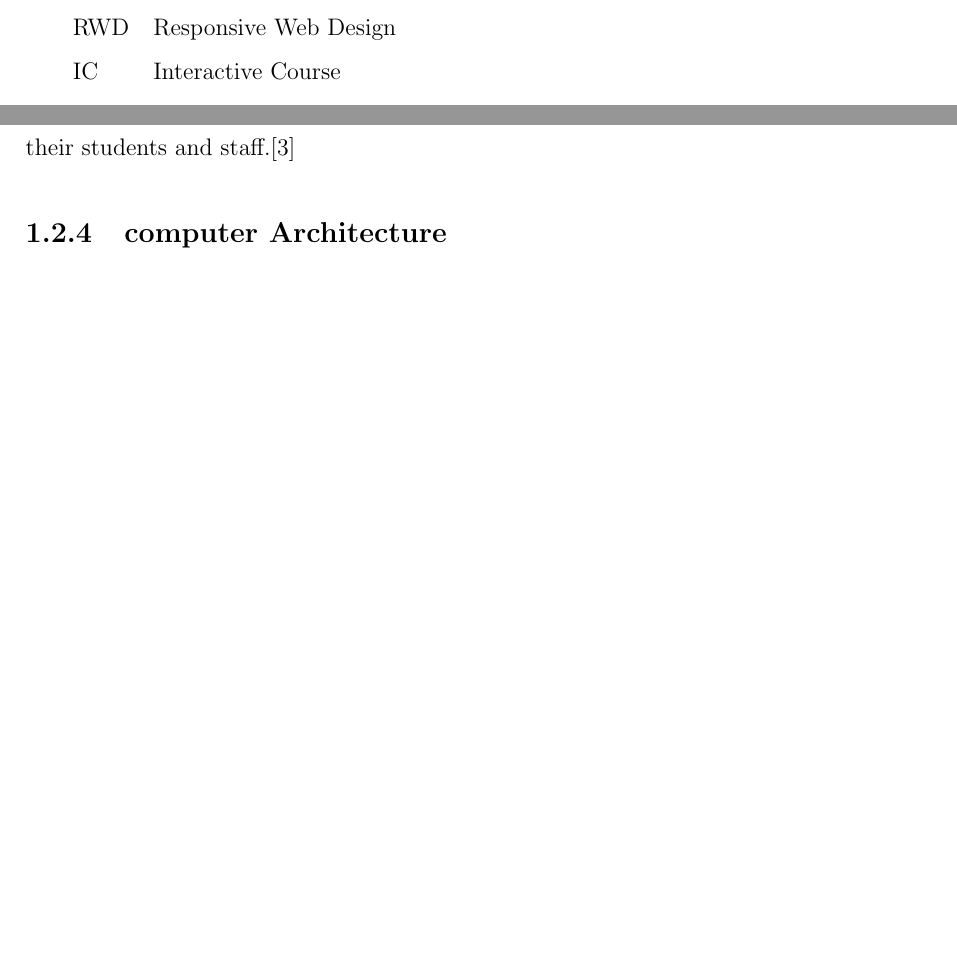
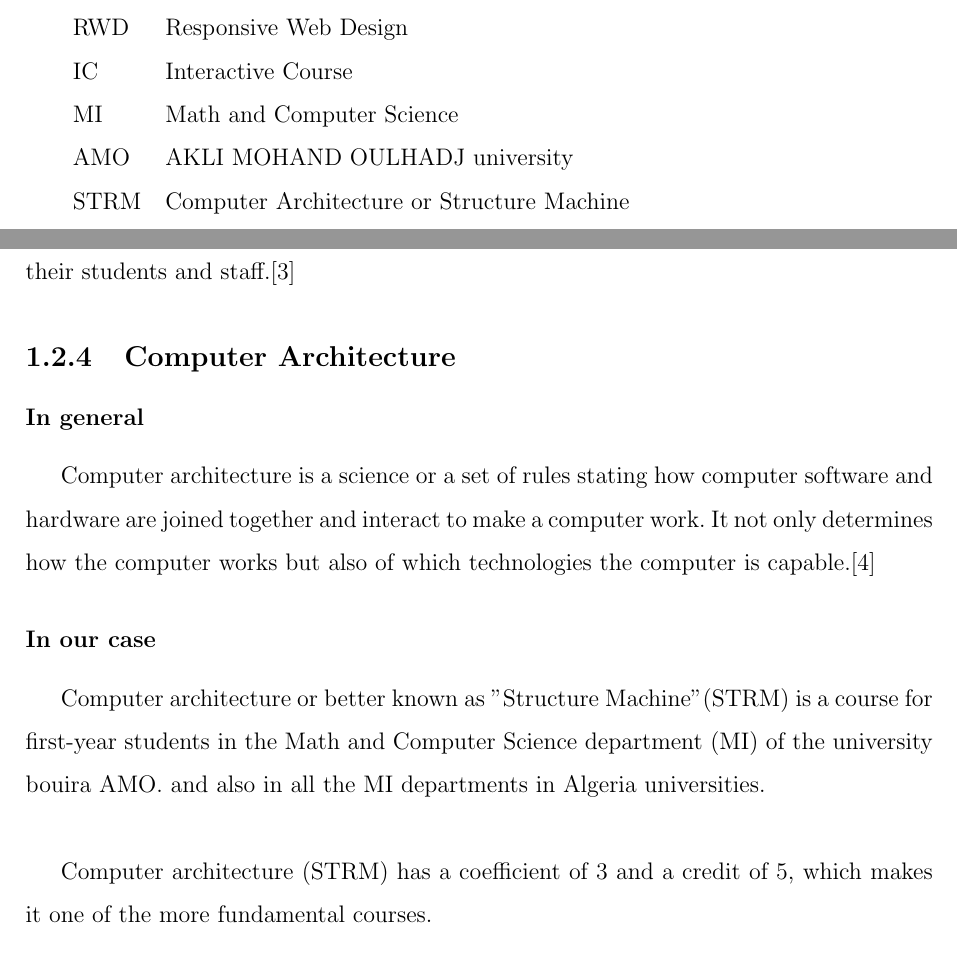
Before and after one commit to lyes07/mem-template, a LaTeX document (memoire.tex, which reads biblio.bib, chapitre1.tex, liste_abreviations.tex): two parts of pages 6 and 10 of 25, joined at a grey line, cut so that both start at the same text, the shorter picture padded with empty space. Compiled offline with pdfLaTeX.

Commit message:
done with def

```diff
--- a/biblio.bib
+++ b/biblio.bib
@@ -49,0 +46,4 @@
+                  Computer architecture is a science or a set of rules stating
+                  how computer software and hardware are joined together and
+                  interact to make a computer work. It not only determines how
+                  the computer works but also of which technologies […]",
--- a/chapitre1.tex
+++ b/chapitre1.tex
@@ -31,7 +31,15 @@ training or certification in a given area of study.\\
 With growing access and availability to computers and the internet, many schools, universities,
 businesses and government agencies are turning to IC's to train and educate their students and staff.\cite{noauthor_undated-dt}
 
-\subsection{computer Architecture}
+\subsection{Computer Architecture}
+\subsubsection{In general}
+Computer architecture is a science or a set of rules stating how computer software and hardware are
+joined together and interact to make a computer work. It not only determines how the computer works
+but also of which technologies the computer is capable.\cite{Pam2018-so}
+\subsubsection{In our case}
+Computer architecture or better known as "Structure Machine"(STRM) is a course for first-year students in the Math and Computer Science department (MI)
+of the university bouira AMO. and also in all the MI departments in Algeria universities.\\ \\
+\indent Computer architecture (STRM) has a coefficient of 3 and a credit of 5, which makes it one of the more fundamental courses.
 
 
 
--- a/liste_abreviations.tex
+++ b/liste_abreviations.tex
@@ -6,4 +6,7 @@
 \begin{tabular}{ll}
 RWD & Responsive Web Design \\
 IC  & Interactive Course \\
+MI  & Math and Computer Science \\
+AMO & AKLI MOHAND OULHADJ university \\
+STRM & Computer Architecture or Structure Machine\\
 \end{tabular}
```
Also changed, not shown: memoire.tex (+2 -2 lines), memoire.bbl, memoire.pdf, biblio.bib (21 more changed lines), chapitre1.tex (5 more changed lines), 7 other files.
